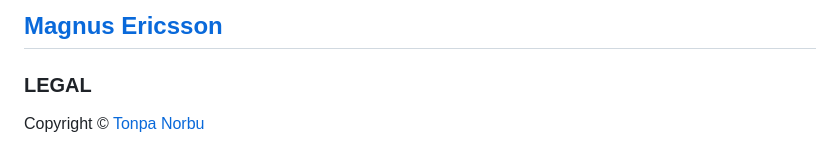
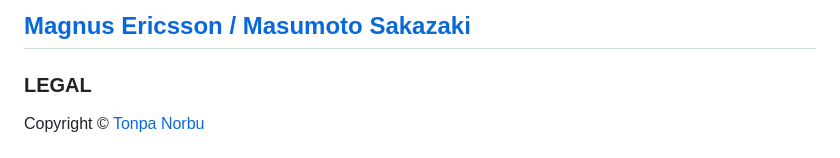
Before and after one commit to 5HT/5HT, a Markdown page: README.md, the part around the change. Drawn GitHub-style.

```diff
--- a/README.md
+++ b/README.md
@@ -1,5 +1,5 @@
 
-<h2 style="white-space: nowrap;"><a itemprop="sameAs" content="https://orcid.org/0000-0001-7127-8796" href="https://orcid.org/0000-0001-7127-8796" target="orcid.widget" rel="me noopener noreferrer" style="vertical-align:top;white-space: nowrap;">Magnus Ericsson</a> </h2>
+<h2 style="white-space: nowrap;"><a itemprop="sameAs" content="https://orcid.org/0000-0001-7127-8796" href="https://orcid.org/0000-0001-7127-8796" target="orcid.widget" rel="me noopener noreferrer" style="vertical-align:top;white-space: nowrap;">Magnus Ericsson / Masumoto Sakazaki</a> </h2>
 
 <aside>
     <article>
```
